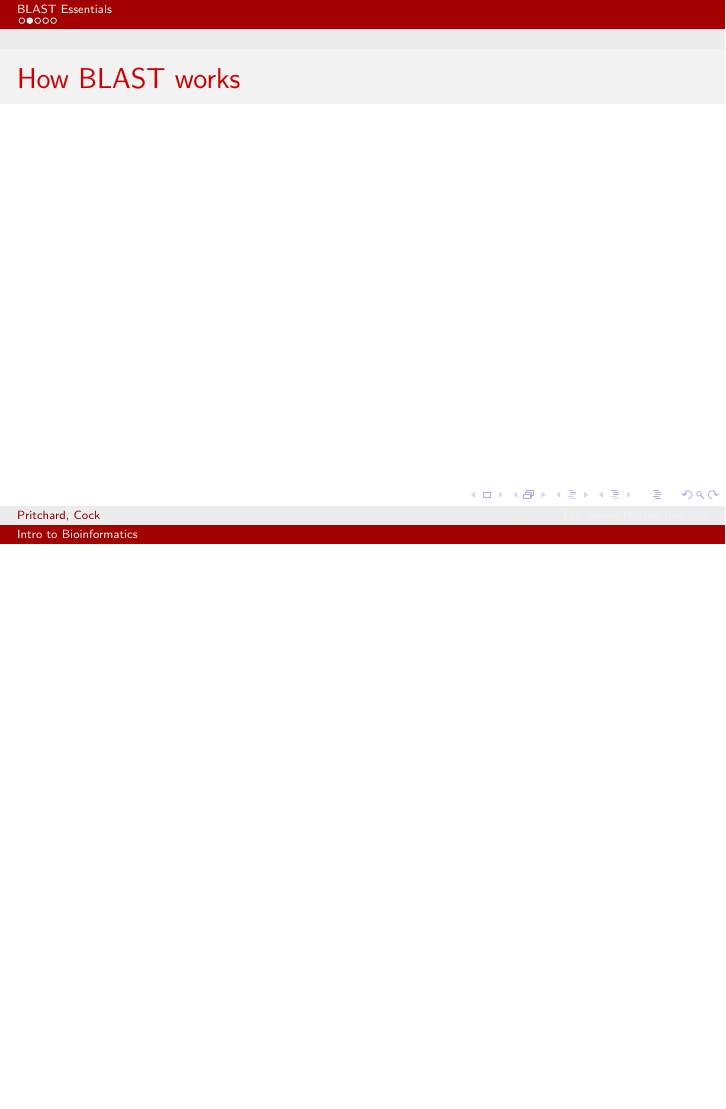
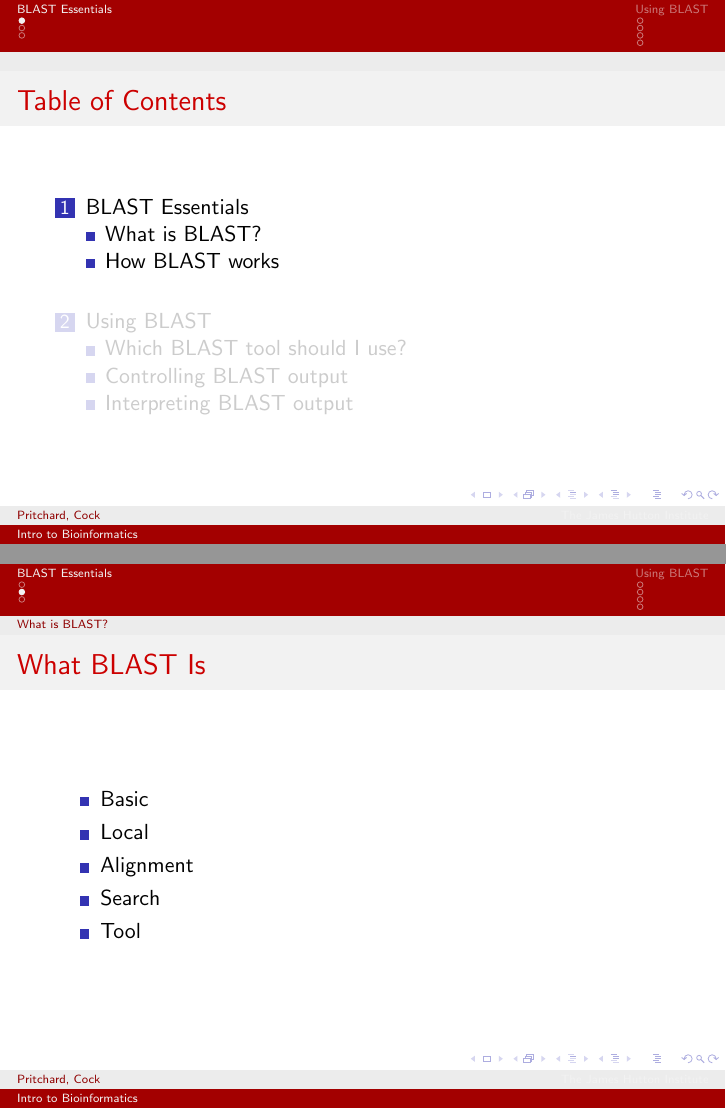
Before and after one commit to widdowquinn/Teaching-Intro-to-Bioinf, LaTeX slides (presentation/part2_blast.tex): page 3 of 6 before the commit and pages 2 and 3 of 8 after it, the two joined at a grey line, the shorter picture padded with empty space. Compiled offline with pdfLaTeX.

Commit message:
Added two introductory BLAST slides

```diff
--- a/presentation/part2_blast.tex
+++ b/presentation/part2_blast.tex
@@ -44,20 +44,48 @@
 % SECTION: BLAST Essentials
   \section{BLAST Essentials}
 
+    \subsection{What is BLAST?}
     \begin{frame}
-     \frametitle{How BLAST works}
+     \frametitle{What BLAST Is}
+     \begin{itemize}
+       \item Basic
+       \item Local
+       \item Alignment
+       \item Search
+       \item Tool
+     \end{itemize}
     \end{frame}
 
+    \subsection{How BLAST works}
     \begin{frame}
-     \frametitle{Which BLAST tool should I use?}
+     \frametitle{Global \textit{vs} Local Alignment}
+     \begin{itemize}
+       \item Consider an alignment of the same gene from two distantly-related eukaryotes, where:
+         \begin{itemize}
+           \item Exons are conserved and small in relation to gene locus size
+           \item Introns are not well-conserved but large in relation to gene locus size
+         \end{itemize}
+       \item Local alignment will align the conserved exon regions
+       \item Global alignment will attempt to align mostly unrelated sequence
+     \end{itemize}
     \end{frame}
 
+
+
+  \section{Using BLAST}
+    \subsection{Which BLAST tool should I use?}
     \begin{frame}
-     \frametitle{Controlling BLAST output}
+     \frametitle{}
     \end{frame}
 
+    \subsection{Controlling BLAST output}
     \begin{frame}
-     \frametitle{Interpreting BLAST output}
+     \frametitle{}
+    \end{frame}
+
+    \subsection{Interpreting BLAST output}
+    \begin{frame}
+     \frametitle{}
     \end{frame}
 
 % etc
```
